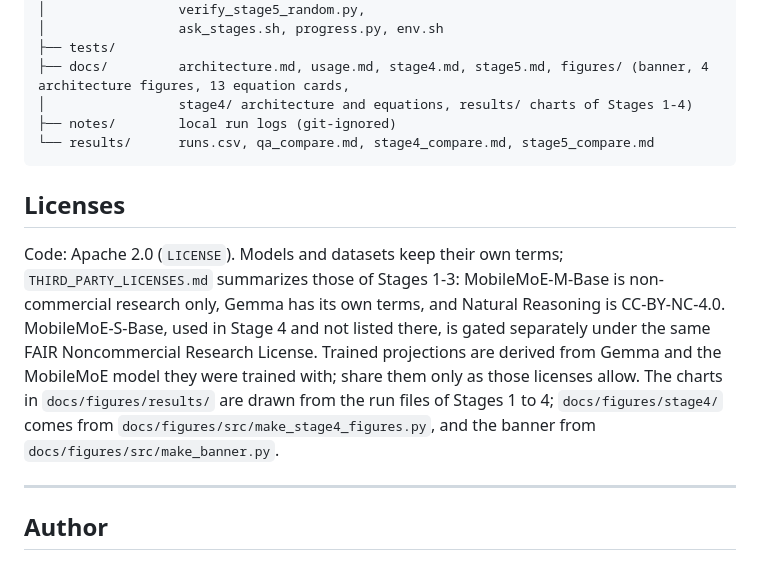
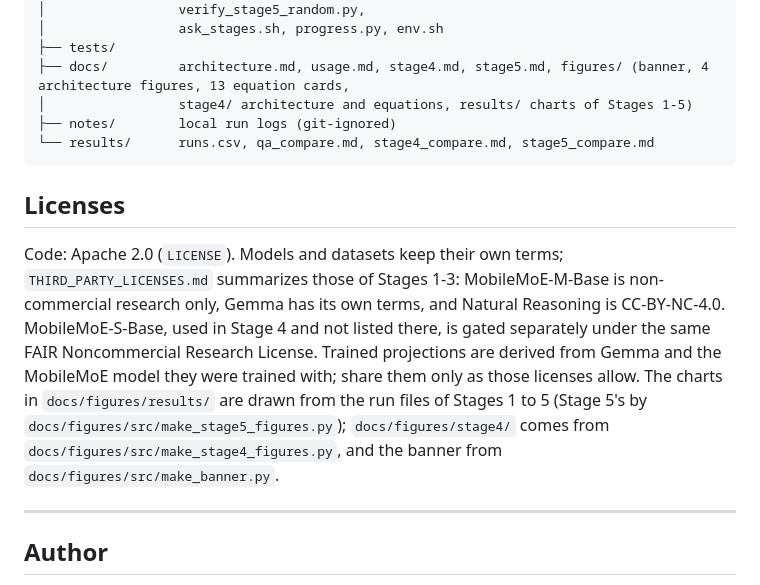
Before and after one commit to jaiganesan-n/expert-transplant, a Markdown page: README.md, the part around one of its changes. Drawn GitHub-style.

````diff
--- a/README.md
+++ b/README.md
@@ -697,14 +698,14 @@ expert-transplant/
 │                 ask_stages.sh, progress.py, env.sh
 ├── tests/
 ├── docs/         architecture.md, usage.md, stage4.md, stage5.md, figures/ (banner, 4 architecture figures, 13 equation cards,
-│                 stage4/ architecture and equations, results/ charts of Stages 1-4)
+│                 stage4/ architecture and equations, results/ charts of Stages 1-5)
 ├── notes/        local run logs (git-ignored)
 └── results/      runs.csv, qa_compare.md, stage4_compare.md, stage5_compare.md
 ```
 
 ## Licenses
 
-Code: Apache 2.0 (`LICENSE`). Models and datasets keep their own terms; `THIRD_PARTY_LICENSES.md` summarizes those of Stages 1-3: MobileMoE-M-Base is non-commercial research only, Gemma has its own terms, and Natural Reasoning is CC-BY-NC-4.0. MobileMoE-S-Base, used in Stage 4 and not listed there, is gated separately under the same FAIR Noncommercial Research License. Trained projections are derived from Gemma and the MobileMoE model they were trained with; share them only as those licenses allow. The charts in `docs/figures/results/` are drawn from the run files of Stages 1 to 4; `docs/figures/stage4/` comes from `docs/figures/src/make_stage4_figures.py`, and the banner from `docs/figures/src/make_banner.py`.
+Code: Apache 2.0 (`LICENSE`). Models and datasets keep their own terms; `THIRD_PARTY_LICENSES.md` summarizes those of Stages 1-3: MobileMoE-M-Base is non-commercial research only, Gemma has its own terms, and Natural Reasoning is CC-BY-NC-4.0. MobileMoE-S-Base, used in Stage 4 and not listed there, is gated separately under the same FAIR Noncommercial Research License. Trained projections are derived from Gemma and the MobileMoE model they were trained with; share them only as those licenses allow. The charts in `docs/figures/results/` are drawn from the run files of Stages 1 to 5 (Stage 5's by `docs/figures/src/make_stage5_figures.py`); `docs/figures/stage4/` comes from `docs/figures/src/make_stage4_figures.py`, and the banner from `docs/figures/src/make_banner.py`.
 
 ---
 
````
Also changed, not shown: other parts of README.md (+8 -7 lines), docs/figures/results/qa_stage4_5.png (added), docs/figures/results/routing_stage4_5.png (added), docs/figures/results/stage5_final_eval.png (added), docs/figures/results/stage5_matched_tokens.png (added), 1 other file.
